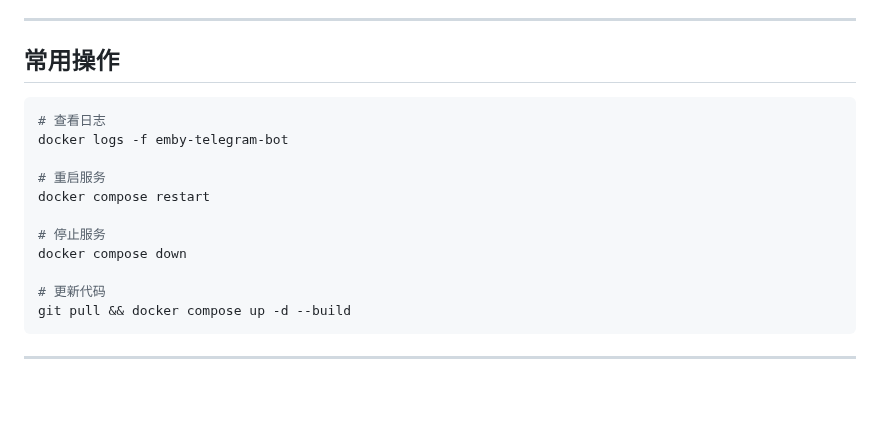
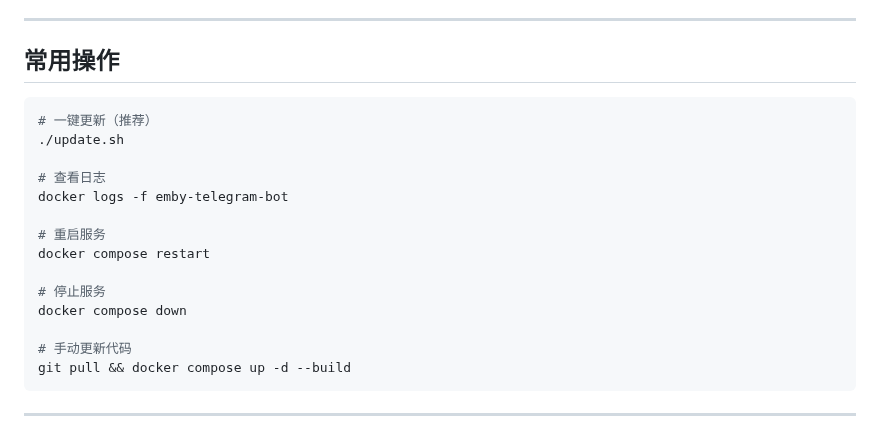
Before and after one commit to xzb177/YiMao, a Markdown page: README.md, the part around the change. Drawn GitHub-style; blank space fills up the shorter version.

````diff
--- a/README.md
+++ b/README.md
@@ -89,6 +89,9 @@ docker compose up -d
 ## 常用操作
 
 ```bash
+# 一键更新（推荐）
+./update.sh
+
 # 查看日志
 docker logs -f emby-telegram-bot
 
@@ -98,7 +101,7 @@ docker compose restart
 # 停止服务
 docker compose down
 
-# 更新代码
+# 手动更新代码
 git pull && docker compose up -d --build
 ```
 
````
Also changed, not shown: ai.md (+11 -0 lines).
